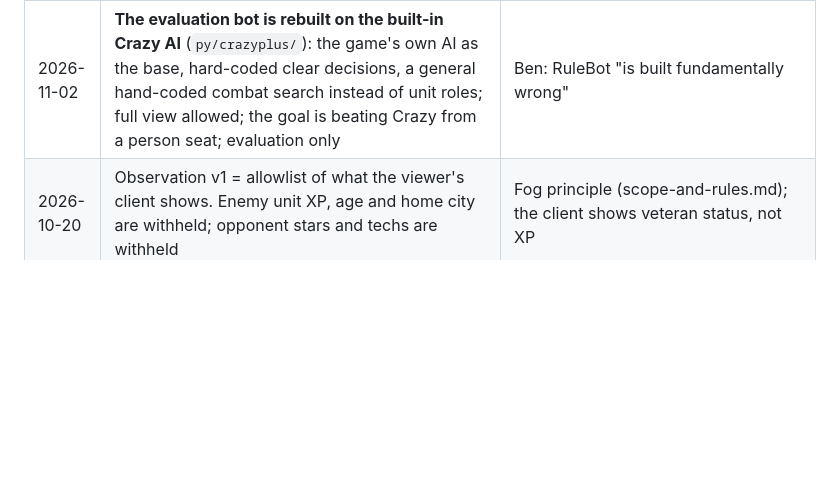
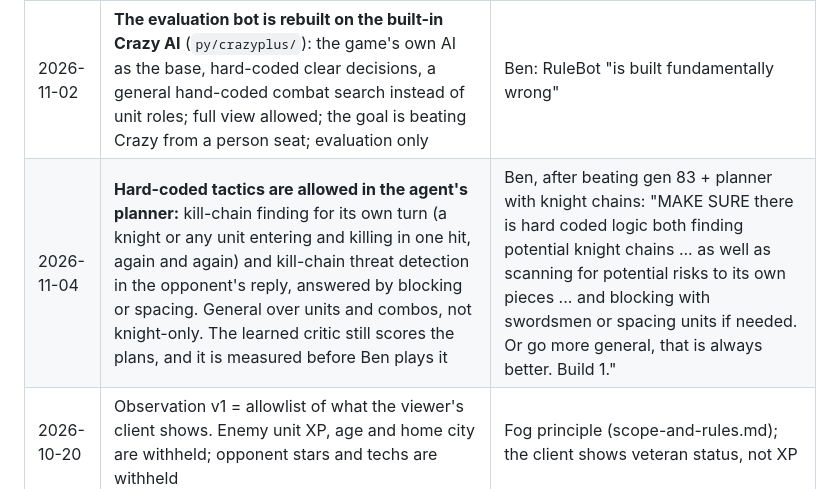
Before and after one commit to bengreff/polytopia, a Markdown page: docs/design/README.md, the part around the change. Drawn GitHub-style; blank space fills up the shorter version.

Commit message:
Decision log: hard-coded kill-chain tactics allowed in the agent's planner (Ben, 2026-11-04); HANDOFF: planner v2 being built
Co-Authored-By: Claude Opus 5.5 <noreply@anthropic.com>

```diff
--- a/docs/design/README.md
+++ b/docs/design/README.md
@@ -70,6 +70,7 @@ the decision log below records what is settled.
 | 2026-11-02 | **The fresh human pass starts now, beside S10:** ~20M parameters, strategy conditioning, the Might Continents games as pretraining | Ben |
 | 2026-11-02 | **Weight-space edits may go into the agent when measured** (≥ 55% vs the unedited network over 400 games, logged) | Ben, after the MIT weight-space-programming result |
 | 2026-11-02 | **The evaluation bot is rebuilt on the built-in Crazy AI** (`py/crazyplus/`): the game's own AI as the base, hard-coded clear decisions, a general hand-coded combat search instead of unit roles; full view allowed; the goal is beating Crazy from a person seat; evaluation only | Ben: RuleBot "is built fundamentally wrong" |
+| 2026-11-04 | **Hard-coded tactics are allowed in the agent's planner:** kill-chain finding for its own turn (a knight or any unit entering and killing in one hit, again and again) and kill-chain threat detection in the opponent's reply, answered by blocking or spacing. General over units and combos, not knight-only. The learned critic still scores the plans, and it is measured before Ben plays it | Ben, after beating gen 83 + planner with knight chains: "MAKE SURE there is hard coded logic both finding potential knight chains ... as well as scanning for potential risks to its own pieces ... and blocking with swordsmen or spacing units if needed. Or go more general, that is always better. Build 1." |
 | 2026-10-20 | Observation v1 = allowlist of what the viewer's client shows. Enemy unit XP, age and home city are withheld; opponent stars and techs are withheld | Fog principle (scope-and-rules.md); the client shows veteran status, not XP |
 
 ## Iteration log
```
Also changed, not shown: HANDOFF.md (+7 -4 lines).
